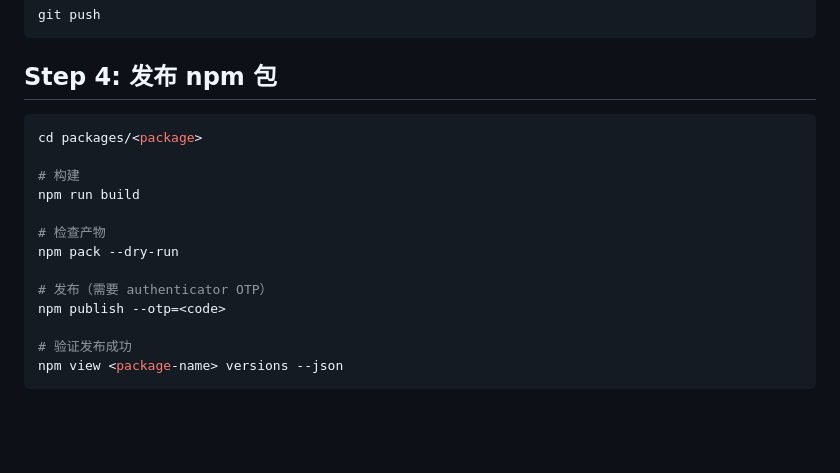
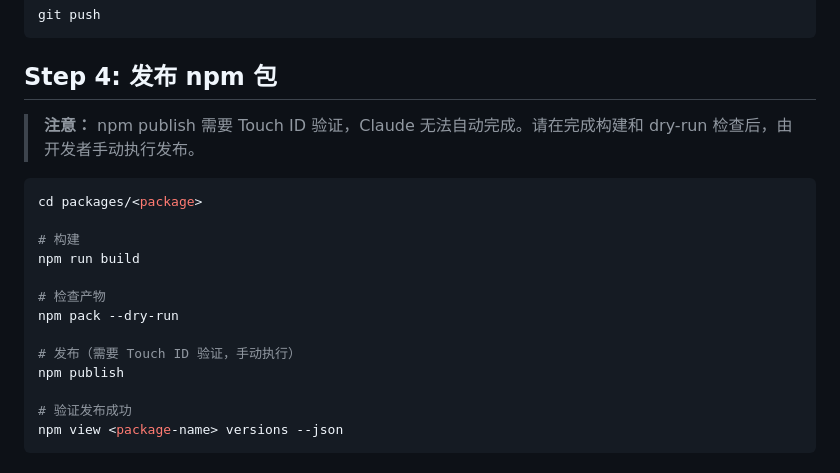
Before and after one commit to chesterli710/littlepartytime-sdk, a Markdown page: CLAUDE.md, the part around the change. Drawn GitHub-style; blank space fills up the shorter version.

Commit message:
docs: note that npm publish requires Touch ID (manual step)
Co-Authored-By: Claude Opus 4.6 <noreply@anthropic.com>

````diff
--- a/CLAUDE.md
+++ b/CLAUDE.md
@@ -99,6 +99,8 @@ git push
 
 ## Step 4: 发布 npm 包
 
+> **注意：** npm publish 需要 Touch ID 验证，Claude 无法自动完成。请在完成构建和 dry-run 检查后，由开发者手动执行发布。
+
 ```bash
 cd packages/<package>
 
@@ -108,8 +110,8 @@ npm run build
 # 检查产物
 npm pack --dry-run
 
-# 发布（需要 authenticator OTP）
-npm publish --otp=<code>
+# 发布（需要 Touch ID 验证，手动执行）
+npm publish
 
 # 验证发布成功
 npm view <package-name> versions --json
````
